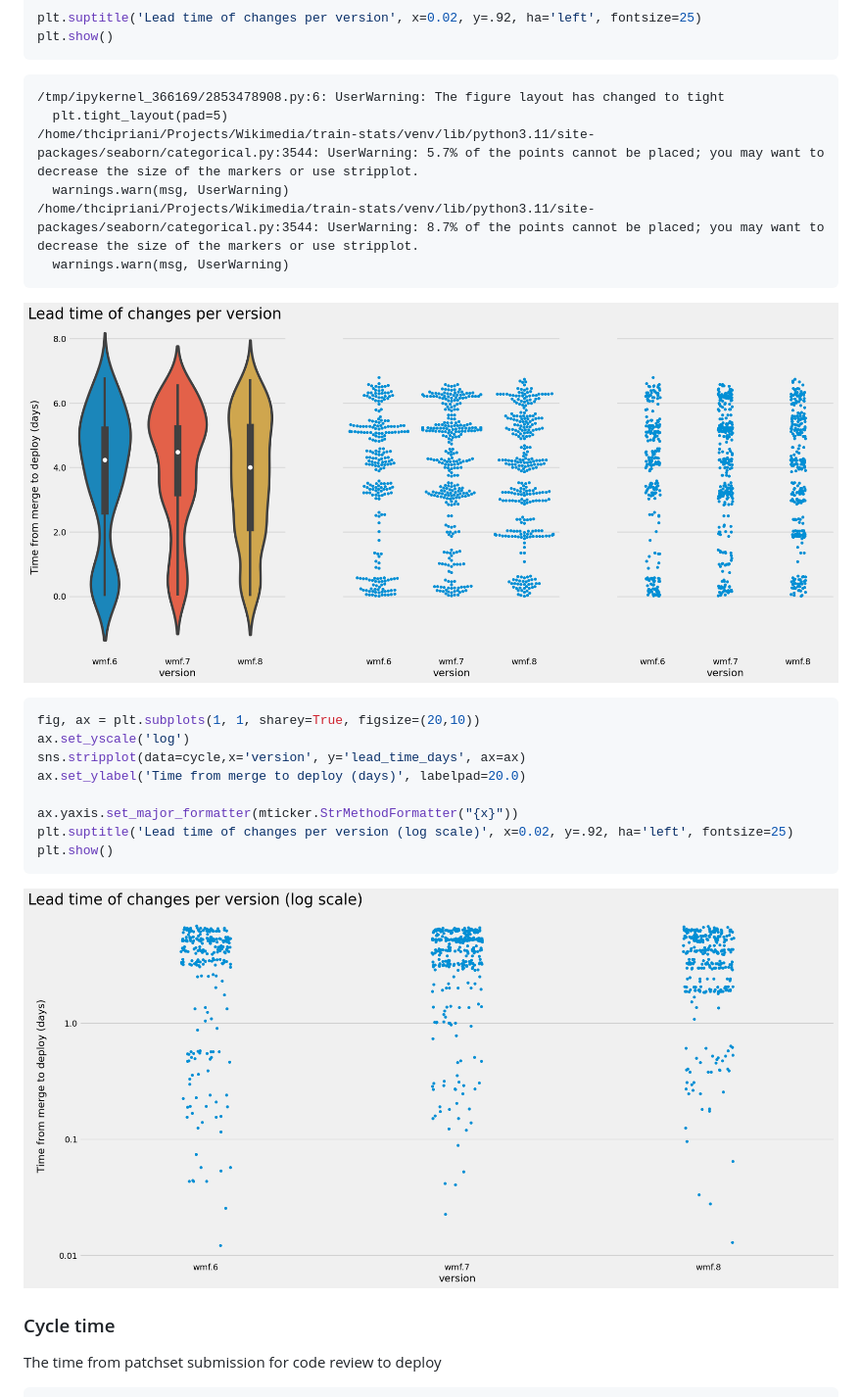
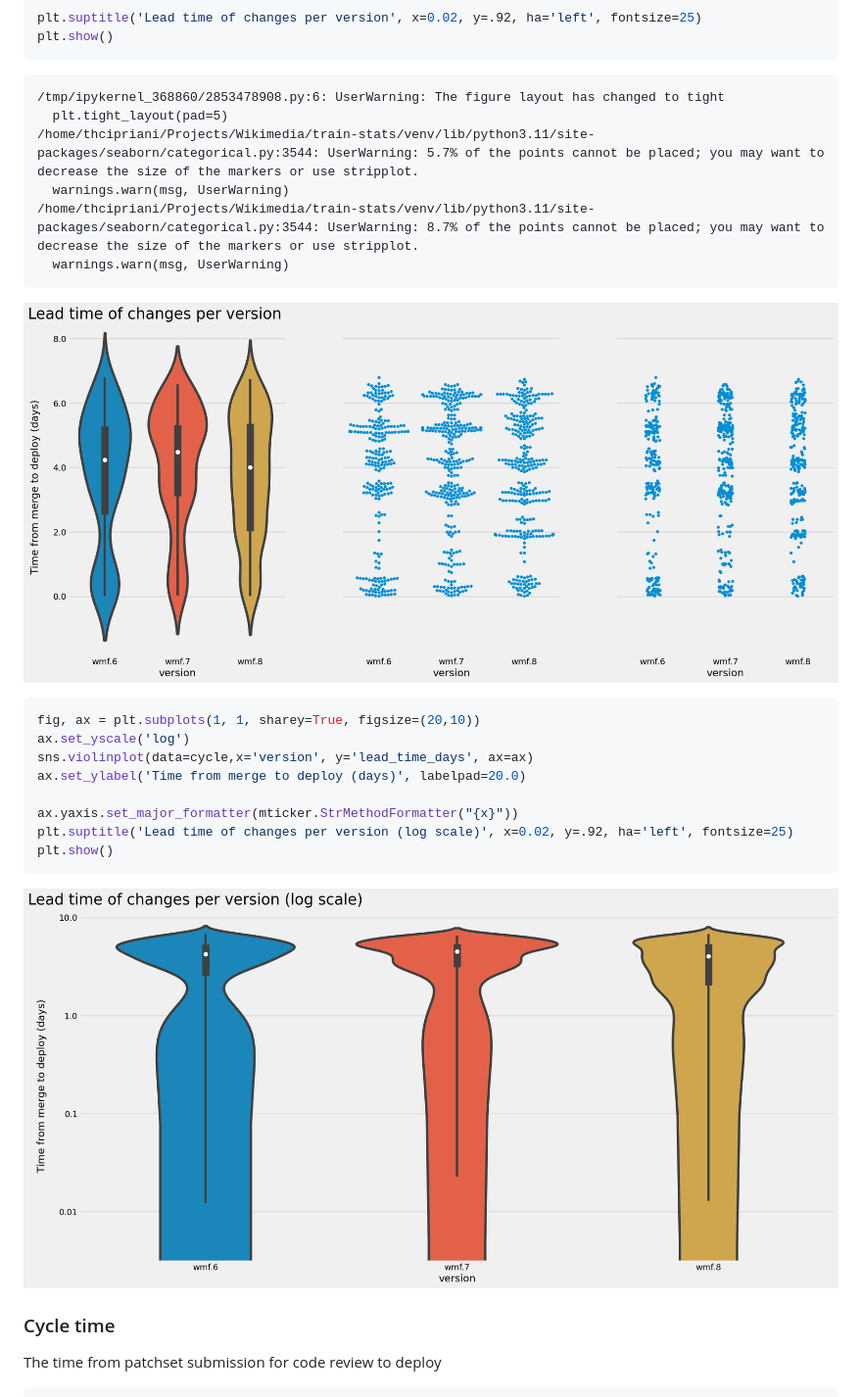
Before and after one commit to thcipriani/train-stats, a Markdown page: README.md, the part around the change printed below. Shown: that part at 98% size. GitHub-like rendering; pictures changed too: README_files/README_21_1.png, README_files/README_22_0.png.

Commit message:
log scale violinplots

````diff
--- a/README.md
+++ b/README.md
@@ -1246,7 +1246,7 @@ plt.suptitle('Lead time of changes per version', x=0.02, y=.92, ha='left', fonts
 plt.show()
 ```
 
-    /tmp/ipykernel_366169/2853478908.py:6: UserWarning: The figure layout has changed to tight
+    /tmp/ipykernel_368860/2853478908.py:6: UserWarning: The figure layout has changed to tight
       plt.tight_layout(pad=5)
     /home/thcipriani/Projects/Wikimedia/train-stats/venv/lib/python3.11/site-packages/seaborn/categorical.py:3544: UserWarning: 5.7% of the points cannot be placed; you may want to decrease the size of the markers or use stripplot.
       warnings.warn(msg, UserWarning)
@@ -1264,7 +1264,7 @@ plt.show()
 ```python
 fig, ax = plt.subplots(1, 1, sharey=True, figsize=(20,10))
 ax.set_yscale('log')
-sns.stripplot(data=cycle,x='version', y='lead_time_days', ax=ax)
+sns.violinplot(data=cycle,x='version', y='lead_time_days', ax=ax)
 ax.set_ylabel('Time from merge to deploy (days)', labelpad=20.0)
 
 ax.yaxis.set_major_formatter(mticker.StrMethodFormatter("{x}"))
````
Also changed, not shown: other parts of README.md (+1 -1 lines), README_files/README_24_1.png, README_files/README_26_0.png, 1 other file.
